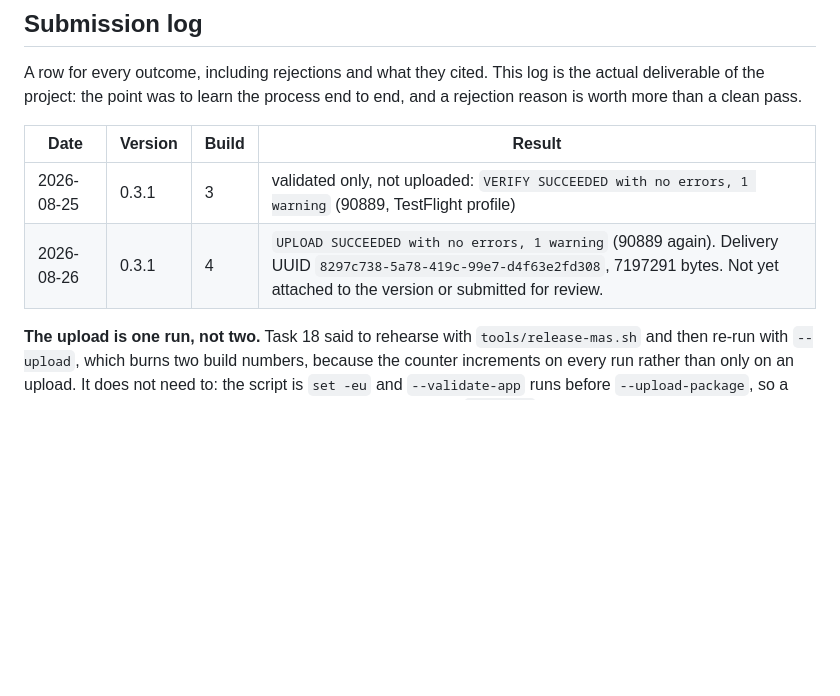
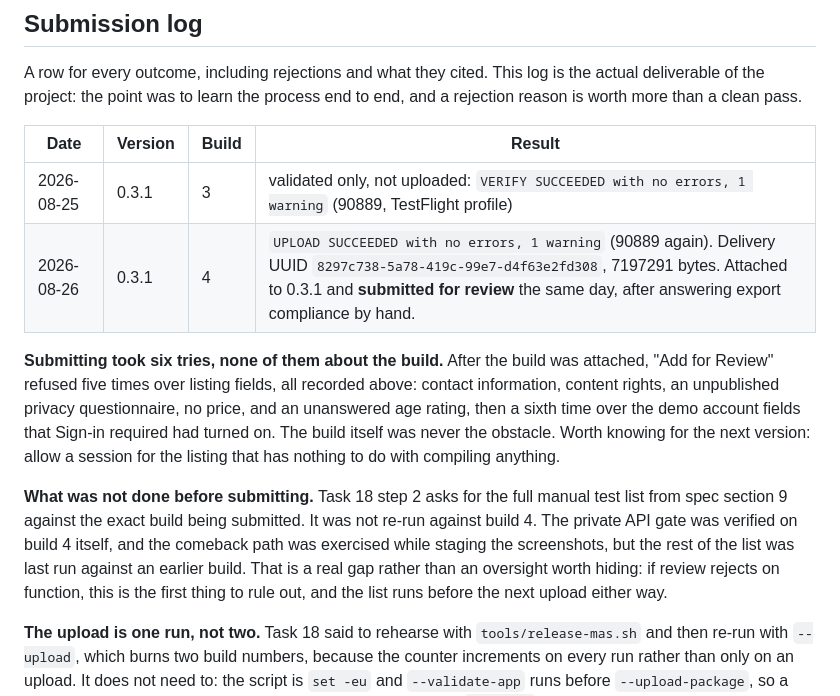
Before and after one commit to keepgoing-dev/momentum-mascot, a Markdown page: docs/app-store-listing.md, the part around the change. Drawn GitHub-style; blank space fills up the shorter version.

Commit message:
Log the first App Store submission
Build 4 is attached to 0.3.1 and submitted. Record what the submission actually
cost: six refusals from Add for Review, every one of them a listing field and
none of them the build.

Task 18 step 2 stays unticked. The full manual list from spec section 9 was not
re-run against build 4, and saying so is worth more than a tick that would make
a rejection on function harder to diagnose.

Co-Authored-By: Claude Opus 5 (1M context) <noreply@anthropic.com>

```diff
--- a/docs/app-store-listing.md
+++ b/docs/app-store-listing.md
@@ -527,7 +527,21 @@ reason is worth more than a clean pass.
 | Date | Version | Build | Result |
 |---|---|---|---|
 | 2026-08-25 | 0.3.1 | 3 | validated only, not uploaded: `VERIFY SUCCEEDED with no errors, 1 warning` (90889, TestFlight profile) |
-| 2026-08-26 | 0.3.1 | 4 | `UPLOAD SUCCEEDED with no errors, 1 warning` (90889 again). Delivery UUID `8297c738-5a78-419c-99e7-d4f63e2fd308`, 7197291 bytes. Not yet attached to the version or submitted for review. |
+| 2026-08-26 | 0.3.1 | 4 | `UPLOAD SUCCEEDED with no errors, 1 warning` (90889 again). Delivery UUID `8297c738-5a78-419c-99e7-d4f63e2fd308`, 7197291 bytes. Attached to 0.3.1 and **submitted for review** the same day, after answering export compliance by hand. |
+
+**Submitting took six tries, none of them about the build.** After the build was attached,
+"Add for Review" refused five times over listing fields, all recorded above: contact information,
+content rights, an unpublished privacy questionnaire, no price, and an unanswered age rating,
+then a sixth time over the demo account fields that Sign-in required had turned on. The build
+itself was never the obstacle. Worth knowing for the next version: allow a session for the
+listing that has nothing to do with compiling anything.
+
+**What was not done before submitting.** Task 18 step 2 asks for the full manual test list from
+spec section 9 against the exact build being submitted. It was not re-run against build 4. The
+private API gate was verified on build 4 itself, and the comeback path was exercised while
+staging the screenshots, but the rest of the list was last run against an earlier build. That is
+a real gap rather than an oversight worth hiding: if review rejects on function, this is the
+first thing to rule out, and the list runs before the next upload either way.
 
 **The upload is one run, not two.** Task 18 said to rehearse with `tools/release-mas.sh` and then
 re-run with `--upload`, which burns two build numbers, because the counter increments on every
```
Also changed, not shown: 1 other file.
